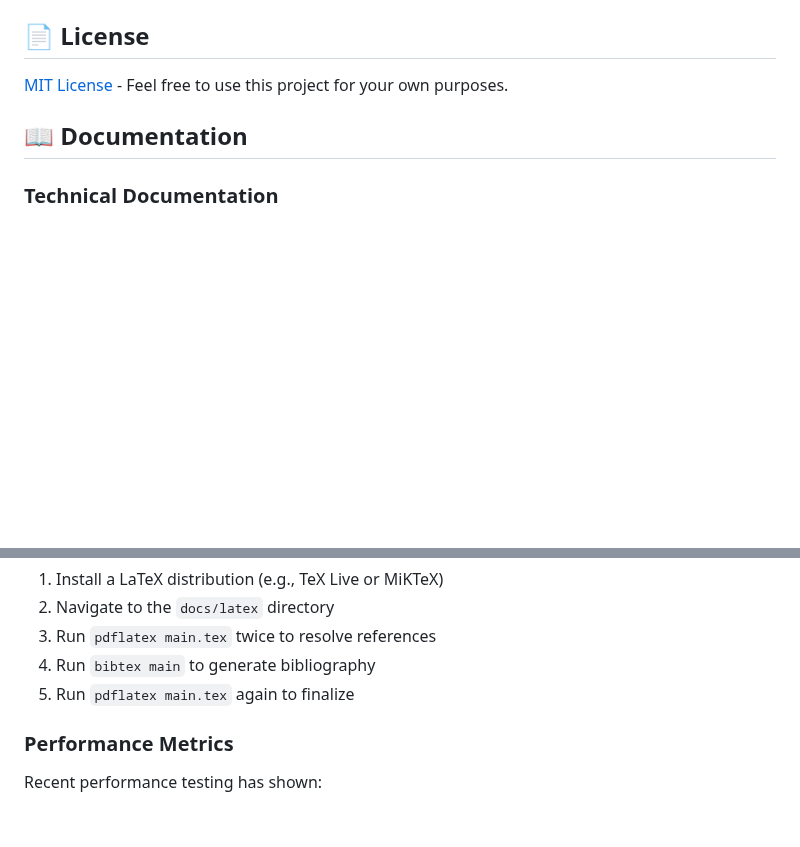
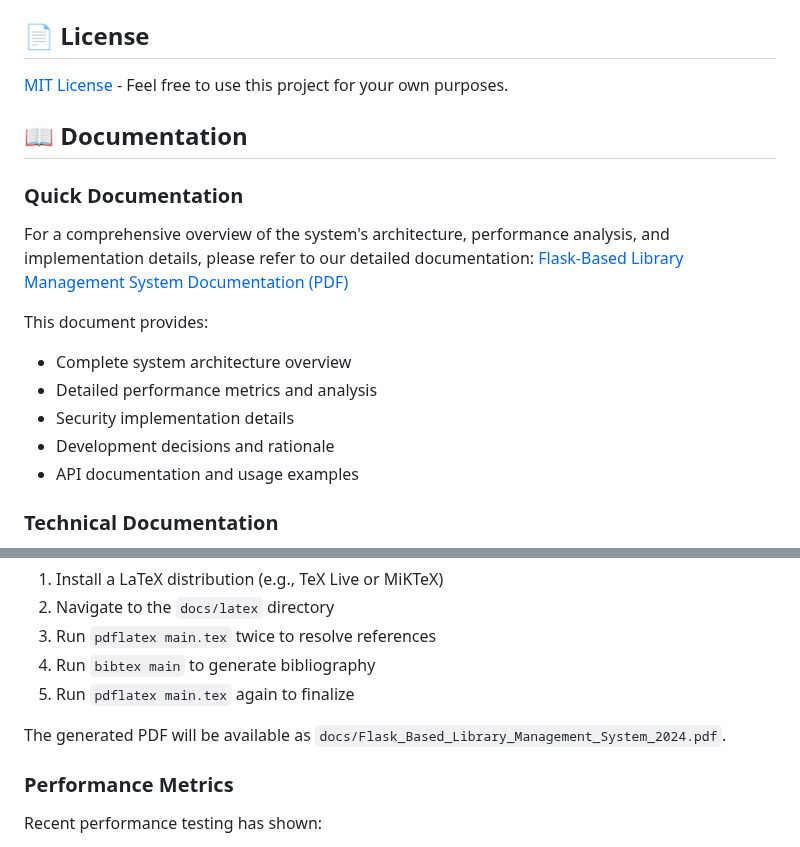
Before and after one commit to GeloCreativeStudio/flask-library-system, a Markdown page: README.md, 2 parts joined by grey strips. GitHub-like rendering; blank space fills up the shorter version.

Commit message:
docs: Add PDF documentation reference to README
- Added link to Flask_Based_Library_Management_System_2024.pdf
- Added note about PDF generation location
- Updated documentation section structure

```diff
--- a/README.md
+++ b/README.md
@@ -225,6 +225,17 @@ flask-library-system/
 
 ## 📖 Documentation
 
+### Quick Documentation
+For a comprehensive overview of the system's architecture, performance analysis, and implementation details, please refer to our detailed documentation:
+[Flask-Based Library Management System Documentation (PDF)](docs/Flask_Based_Library_Management_System_2024.pdf)
+
+This document provides:
+- Complete system architecture overview
+- Detailed performance metrics and analysis
+- Security implementation details
+- Development decisions and rationale
+- API documentation and usage examples
+
 ### Technical Documentation
 The project includes comprehensive technical documentation in LaTeX format under the `docs/latex` directory:
 
@@ -239,6 +250,8 @@ To build the documentation:
 3. Run `pdflatex main.tex` twice to resolve references
 4. Run `bibtex main` to generate bibliography
 5. Run `pdflatex main.tex` again to finalize
+
+The generated PDF will be available as `docs/Flask_Based_Library_Management_System_2024.pdf`.
 
 ### Performance Metrics
 Recent performance testing has shown:
```
